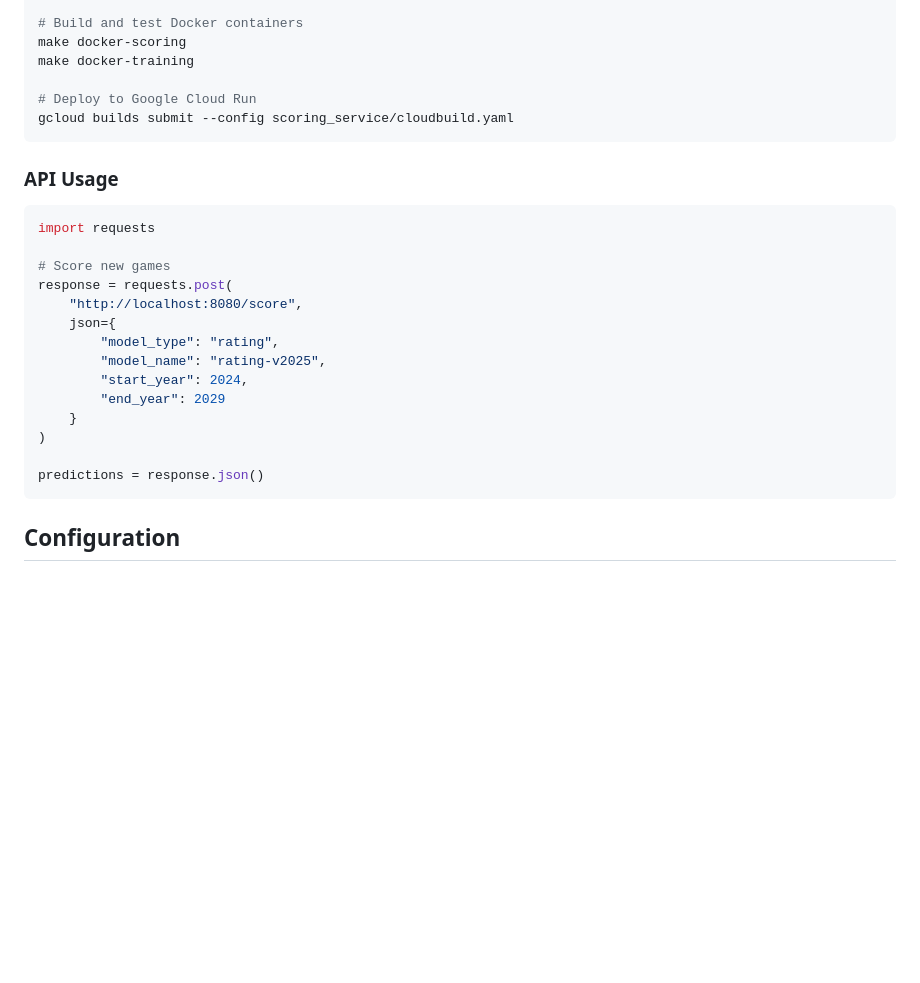
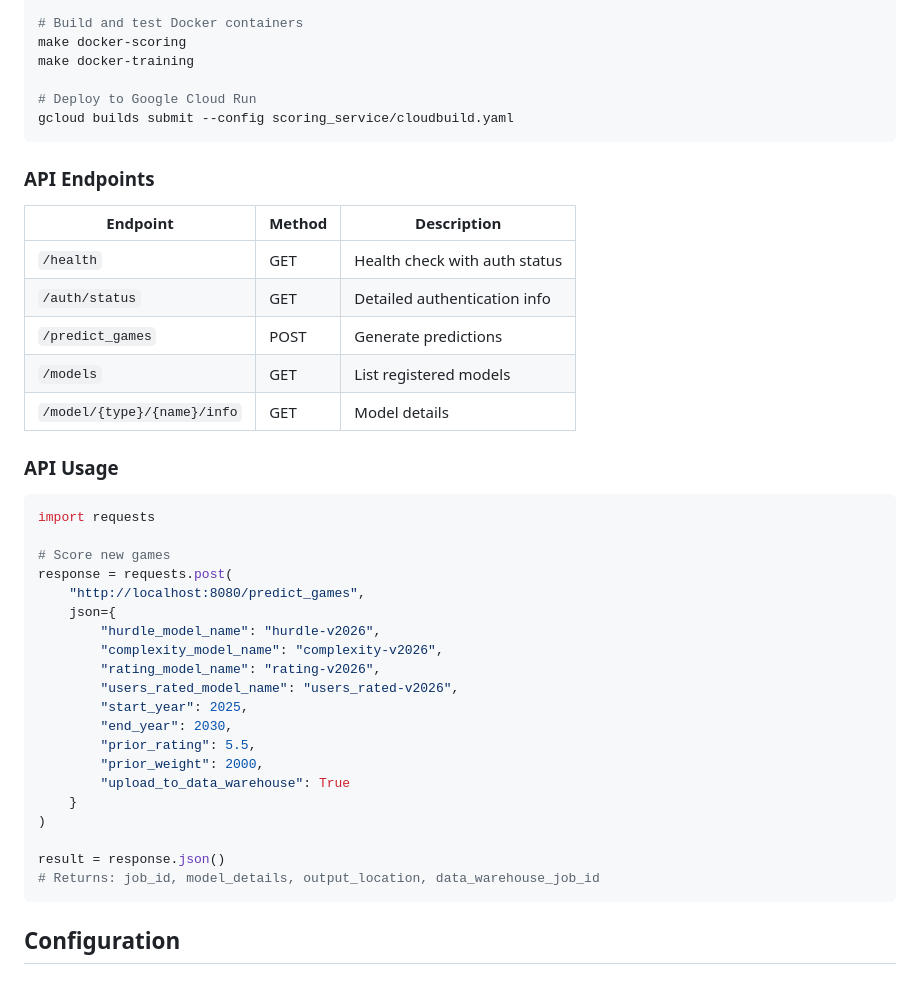
Before and after one commit to phenrickson/bgg-predictive-models, a Markdown page: README.md, the part around one of its changes. Drawn GitHub-style; blank space fills up the shorter version.

````diff
--- a/README.md
+++ b/README.md
@@ -216,6 +282,16 @@ make docker-training
 gcloud builds submit --config scoring_service/cloudbuild.yaml
 ```
 
+### API Endpoints
+
+| Endpoint | Method | Description |
+|----------|--------|-------------|
+| `/health` | GET | Health check with auth status |
+| `/auth/status` | GET | Detailed authentication info |
+| `/predict_games` | POST | Generate predictions |
+| `/models` | GET | List registered models |
+| `/model/{type}/{name}/info` | GET | Model details |
+
 ### API Usage
 
 ```python
@@ -223,16 +299,22 @@ import requests
 
 # Score new games
 response = requests.post(
-    "http://localhost:8080/score",
+    "http://localhost:8080/predict_games",
     json={
-        "model_type": "rating",
-        "model_name": "rating-v2025",
-        "start_year": 2024,
-        "end_year": 2029
+        "hurdle_model_name": "hurdle-v2026",
+        "complexity_model_name": "complexity-v2026",
+        "rating_model_name": "rating-v2026",
+        "users_rated_model_name": "users_rated-v2026",
+        "start_year": 2025,
+        "end_year": 2030,
+        "prior_rating": 5.5,
+        "prior_weight": 2000,
+        "upload_to_data_warehouse": True
     }
 )
 
-predictions = response.json()
+result = response.json()
+# Returns: job_id, model_details, output_location, data_warehouse_job_id
 ```
 
 ## Configuration
````
Also changed, not shown: other parts of README.md (+66 -0 lines), CHANGELOG.md (added, +187 -0 lines).
